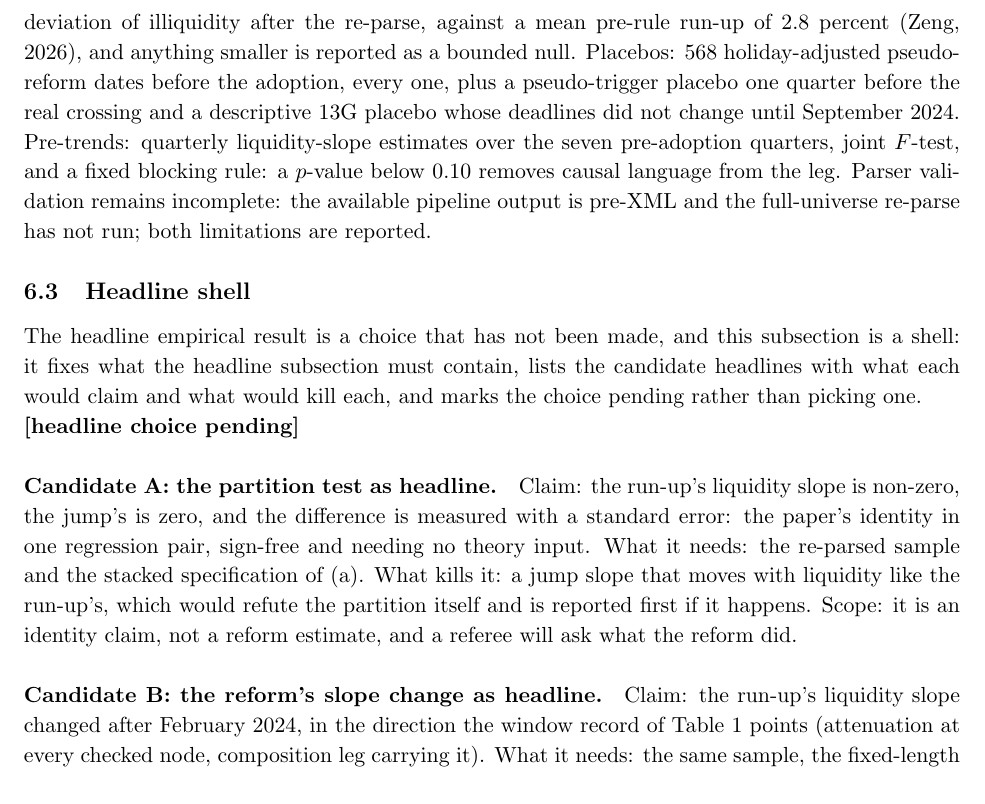
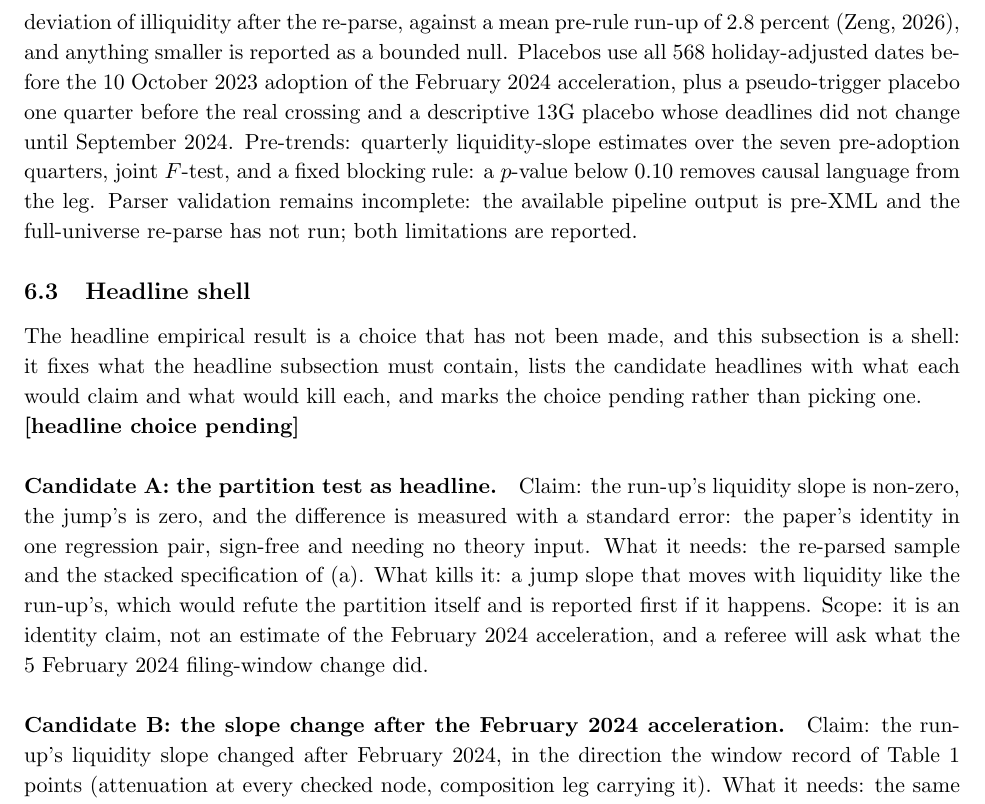
Before and after one commit to AustinJunyuLi/blockholder, a LaTeX paper (draft_v3.tex): part of page 24 of 27, cut so that both start at the same text. Compiled offline with pdfLaTeX.

Commit message:
docs: name the February 2024 filing-window change

```diff
--- a/draft_v3.tex
+++ b/draft_v3.tex
@@ -1218,8 +1223,9 @@ if coverage is insufficient, the defence channel is retained with its signed-bia
 computed from counts on disk plus stated variance assumptions, with the arithmetic shown; the timing split
 detects $1.1$--$2.3$ percentage points per standard deviation of illiquidity after the re-parse,
 against a mean pre-rule run-up of $2.8$ percent \citep{Zeng2026}, and anything smaller is reported
-as a bounded null. Placebos: 568 holiday-adjusted pseudo-reform dates before the adoption, every
-one, plus a pseudo-trigger placebo one quarter before the real crossing and a descriptive 13G
+as a bounded null. Placebos use all 568 holiday-adjusted dates before the 10 October 2023 adoption
+of the February 2024 acceleration, plus a pseudo-trigger placebo one quarter before the real
+crossing and a descriptive 13G
 placebo whose deadlines did not change until September 2024. Pre-trends: quarterly liquidity-slope
 estimates over the seven pre-adoption quarters, joint $F$-test, and a fixed blocking rule:
 a $p$-value below $0.10$ removes causal language from the leg. Parser validation remains incomplete:
@@ -1239,10 +1245,10 @@ Claim: the run-up's liquidity slope is non-zero, the jump's is zero, and the dif
 with a standard error: the paper's identity in one regression pair, sign-free and needing no
 theory input. What it needs: the re-parsed sample and the stacked specification of (a). What kills
 it: a jump slope that moves with liquidity like the run-up's, which would refute the partition
-itself and is reported first if it happens. Scope: it is an identity claim, not a reform estimate,
-and a referee will ask what the reform did.
+itself and is reported first if it happens. Scope: it is an identity claim, not an estimate of the
+February 2024 acceleration, and a referee will ask what the 5 February 2024 filing-window change did.
 
-\paragraph{Candidate B: the reform's slope change as headline.}
+\paragraph{Candidate B: the slope change after the February 2024 acceleration.}
 Claim: the run-up's liquidity slope changed after February 2024, in the direction the window record
 of Table~\ref{tab:window-record} points (attenuation at every checked node, composition leg
 carrying it). What it needs: the same sample, the fixed-length run-up, and a decision on how much
```
Also changed, not shown: draft_v3.tex (15 more changed lines).
